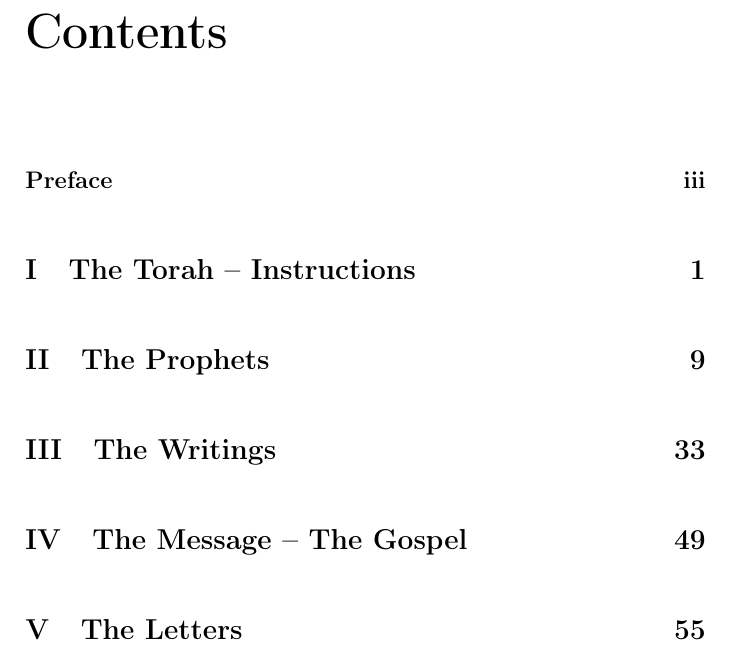
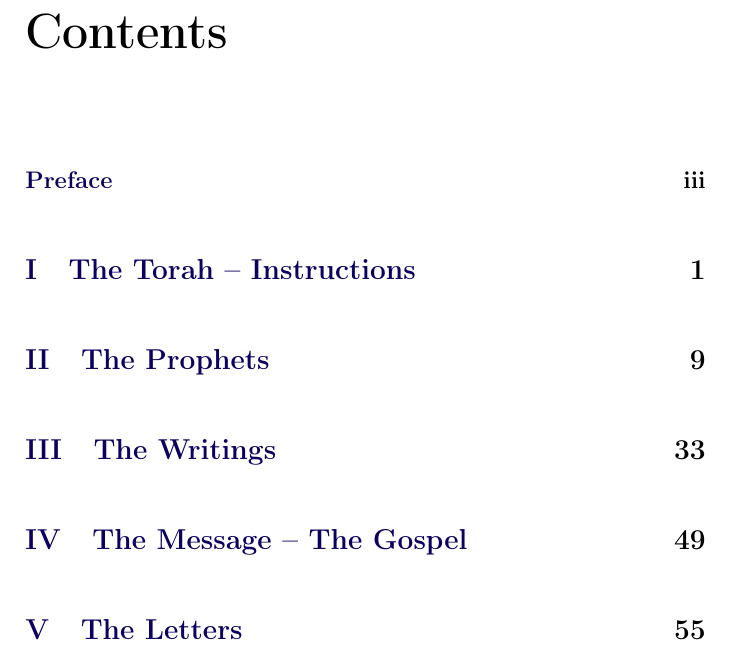
Before and after one commit to kebasaa/bible-to-ebook, a LaTeX document (03_templates/latex/main.tex, which reads 03_templates/latex/jbible.cls): part of page 3 of 63, cut so that both start at the same text. Compiled offline with pdfLaTeX.

Commit message:
Improved template

```diff
--- a/03_templates/latex/jbible.cls
+++ b/03_templates/latex/jbible.cls
@@ -1,5 +1,5 @@
 \NeedsTeXFormat{LaTeX2e}
-\ProvidesClass{jbible}[2020/11/11 Jonathan D. Muller's journaling Bible class]
+\ProvidesClass{jbible}[2022/11/11 Jonathan D. Muller's journaling Bible class]
 
 %% Required packages
 %% - - - - - - - - -
@@ -23,6 +23,7 @@
 \definecolor{darkblue}{HTML}{0f0080}
 \definecolor{nightblue}{HTML}{0b005f}
 \definecolor{darkbrown}{HTML}{693300}
+\definecolor{darkgrey}{HTML}{828282}
 
 \RequirePackage{lettrine}
 
@@ -61,6 +62,19 @@
 \setmargins
 \linespace
 
+\RequirePackage[bookmarksnumbered,
+            colorlinks,
+            linkcolor=nightblue,
+            citecolor=nightblue,
+            filecolor=black,
+            urlcolor=nightblue,
+            pdftitle={Journaling Bible}%,
+            %breaklinks=true%,
+            %pdfpagelayout=TwoPageRight%,
+            %pdfstartpage=9
+            ]{hyperref}
+\urlstyle{rm}
+
 % Reduce spacing in TOC
 \RequirePackage{tocloft}
 \renewcommand\cftchapafterpnum{\vskip2pt}
@@ -85,11 +99,13 @@
 % Chapter without number, but part of the TOC
 \newcommand{\nonumchapter}[1]{
     \chapter*{#1}
+    \phantomsection
     \addcontentsline{toc}{chapter}{#1}
     \chaptermark{#1}
 }
 \newcommand{\nonumsection}[1]{
     \section*{#1}
+    \phantomsection
     \addcontentsline{toc}{section}{#1}
     \sectionmark{#1}
 }
```
Also changed, not shown: 03_templates/latex/main.tex (+1 -0 lines).
